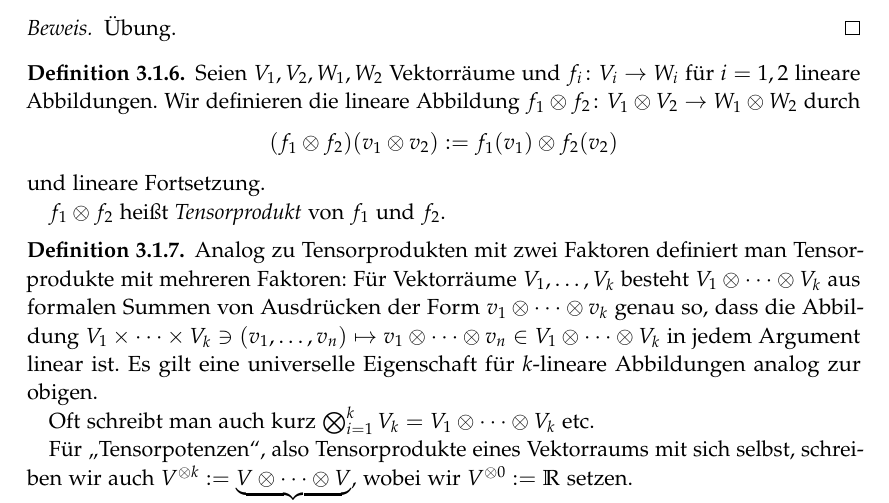
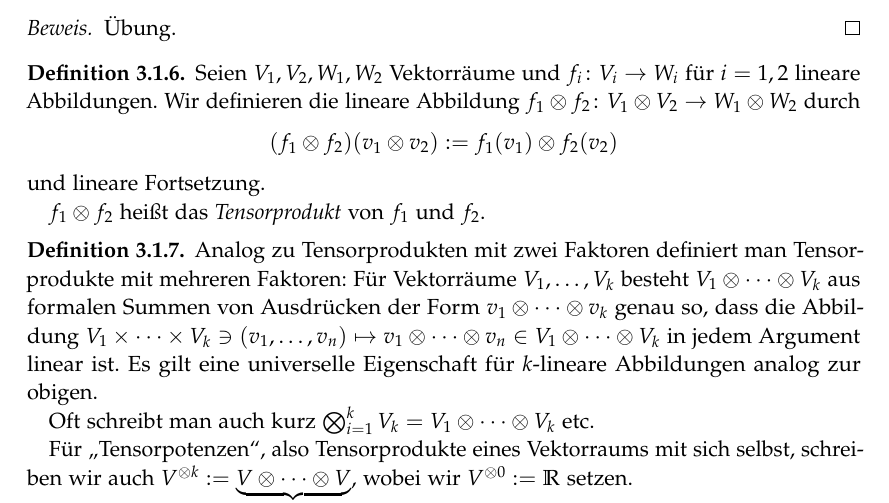
Before and after one commit to pks40/DiffGeo-Kurs, a LaTeX book (Skript.tex): part of page 37 of 86, cut so that both start at the same text. Compiled offline with pdfLaTeX.

Commit message:
Stilistische Änderung rückgängig, damit konsistent.

```diff
--- a/Skript.tex
+++ b/Skript.tex
@@ -1021,7 +1021,7 @@ Anders gesagt kann man also eine lineare Abbildung $f\colon V\otimes W\to X$ ein
 	\[(f_1\otimes f_2)(v_1\otimes v_2) := f_1(v_1) \otimes f_2(v_2)\]
 	und lineare Fortsetzung.
 
-	$f_1\otimes f_2$ heißt \emph{Tensorprodukt} von $f_1$ und $f_2$.
+	$f_1\otimes f_2$ heißt das \emph{Tensorprodukt} von $f_1$ und $f_2$.
 \end{defn}
 
 \begin{defn}
```
